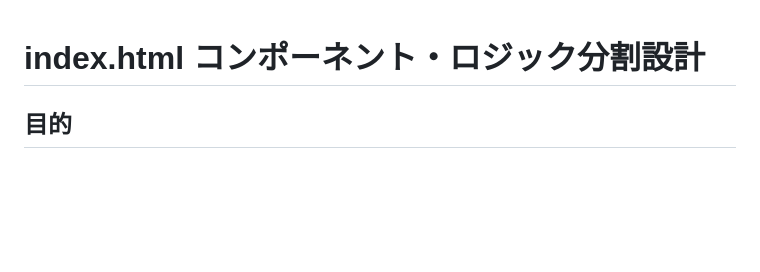
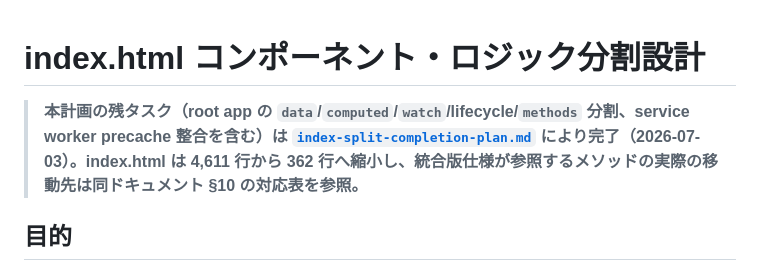
Before and after one commit to dabimastools/dabimasFactor, a Markdown page: docs/index-component-logic-split-plan.md, the part around the change. Rendered like a GitHub page; blank space fills up the shorter version.

```diff
--- a/docs/index-component-logic-split-plan.md
+++ b/docs/index-component-logic-split-plan.md
@@ -1,4 +1,6 @@
 # index.html コンポーネント・ロジック分割設計
+
+> **本計画の残タスク（root app の `data`/`computed`/`watch`/lifecycle/`methods` 分割、service worker precache 整合を含む）は [`index-split-completion-plan.md`](./index-split-completion-plan.md) により完了（2026-07-03）。index.html は 4,611 行から 362 行へ縮小し、統合版仕様が参照するメソッドの実際の移動先は同ドキュメント §10 の対応表を参照。**
 
 ## 目的
 
```
Also changed, not shown: docs/index-split-completion-plan.md (+3 -2 lines).
